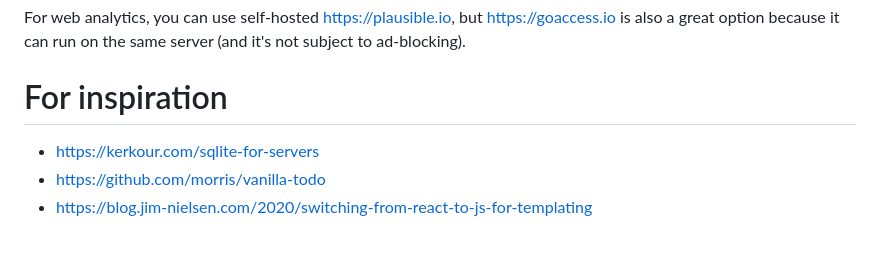
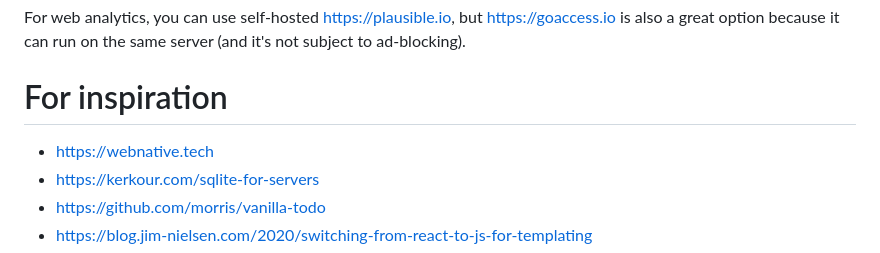
Before and after one commit to sizovs/boring-stack, a Markdown page: README.md, the part around the change. GitHub-like rendering.

Commit message:
README: mention https://webnative.tech/

```diff
--- a/README.md
+++ b/README.md
@@ -119,6 +119,7 @@ The project passes the Wapiti security scan with 0 vulnerabilities and has a str
 For web analytics, you can use self-hosted https://plausible.io, but https://goaccess.io is also a great option because it can run on the same server (and it's not subject to ad-blocking).
 
 # For inspiration
+- https://webnative.tech
 - https://kerkour.com/sqlite-for-servers
 - https://github.com/morris/vanilla-todo
 - https://blog.jim-nielsen.com/2020/switching-from-react-to-js-for-templating
```
